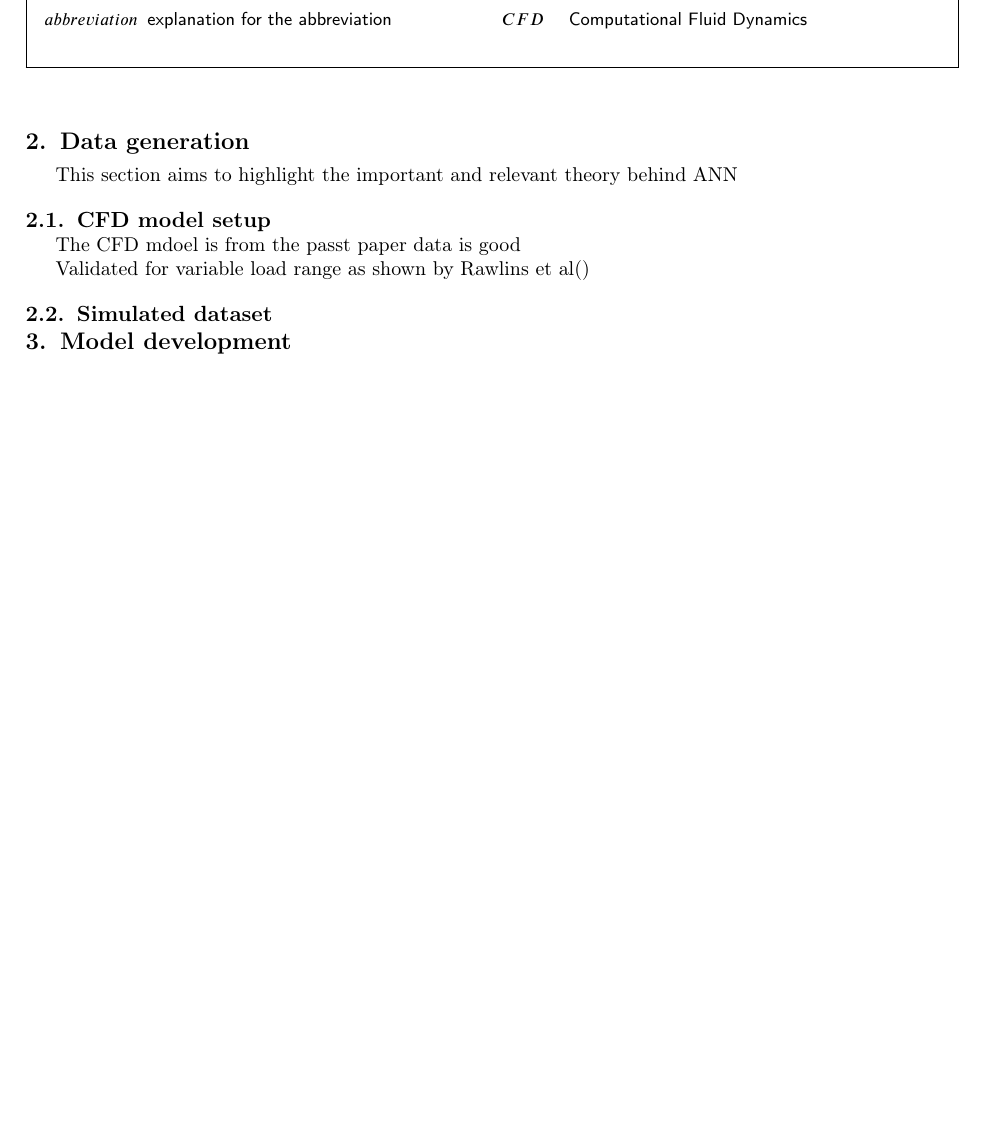
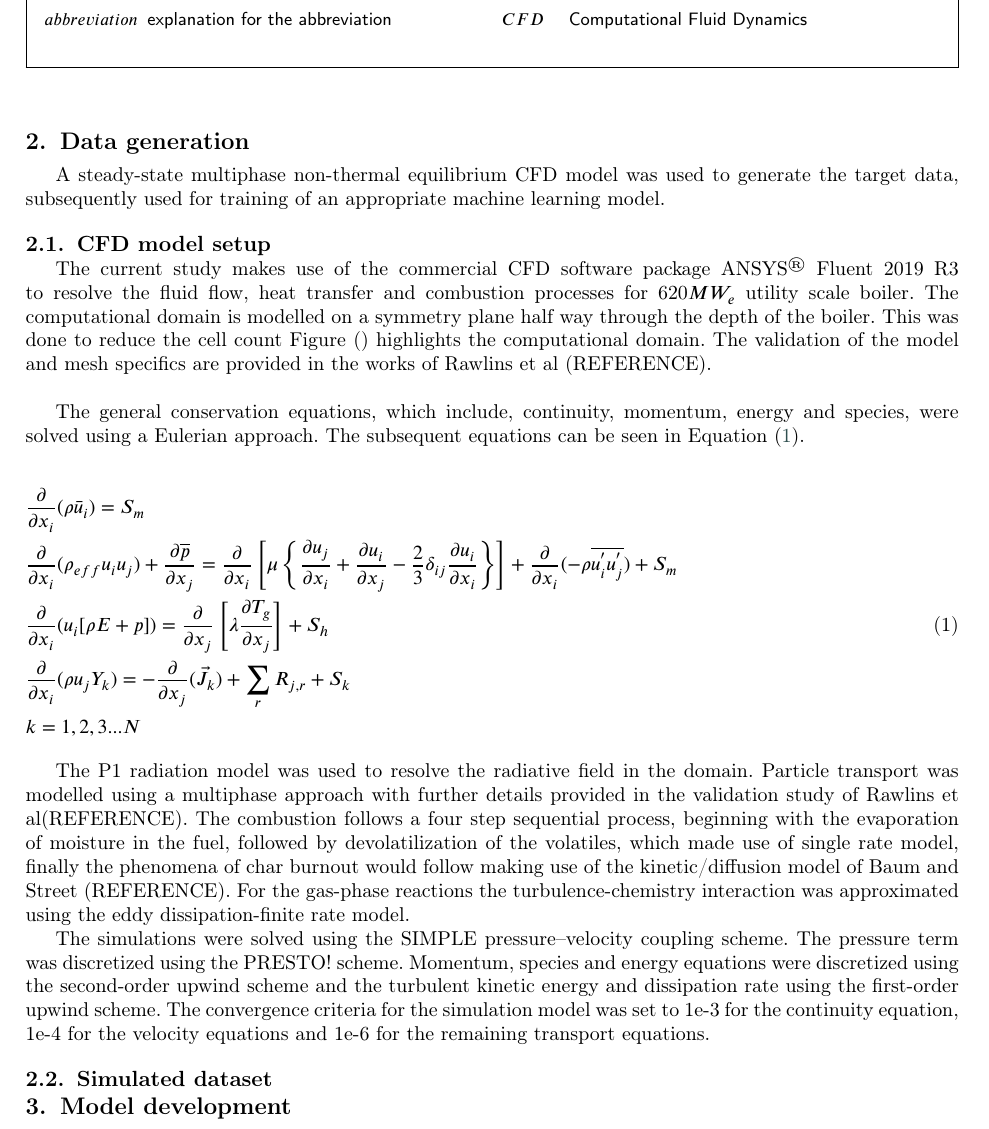
Before and after one commit to bradrawlins/Paper_1_Machine_learning, a LaTeX paper (ML_PAPER_SINGLE_COLUMN.tex): part of page 3 of 4, cut so that both start at the same text, the shorter picture padded with empty space. Compiled offline with pdfLaTeX; a LaTeX package or settings file that is missing is left out.

Commit message:
Update-02/12/2021

```diff
--- a/ML_PAPER_SINGLE_COLUMN.tex
+++ b/ML_PAPER_SINGLE_COLUMN.tex
@@ -22,7 +22,7 @@
 \usepackage{framed} % Framing content
 
 \usepackage{multicol} % Multiple columns environment
-
+\usepackage{amsmath}
 \usepackage{nomencl} % Nomenclature package
 
 \makenomenclature
@@ -250,13 +250,28 @@ The use of neural networks for the modelling of energy systems has been awesome.
 %% \appendix
 
 \section{Data generation}
-This section aims to highlight the important and relevant theory behind ANN
+A steady-state multiphase non-thermal equilibrium CFD model was used to generate the target data, subsequently used for training of an appropriate machine learning model.
 
 \subsection{CFD model setup}
-The CFD mdoel is from the passt paper data is good
 
-Validated for variable load range as shown by Rawlins et al()
+The current study makes use of the commercial CFD software package ANSYS\textsuperscript{\textregistered} Fluent 2019 R3 to resolve the fluid flow, heat transfer and combustion processes for 620$MW_e$ utility scale boiler. The computational domain is modelled on a symmetry plane half way through the depth of the boiler. This was done to reduce the cell count Figure () highlights the computational domain. The validation of the model and mesh specifics are provided in the works of Rawlins et al (REFERENCE).\\
 
+The general conservation equations, which include, continuity, momentum, energy and species, were solved using a Eulerian approach. The subsequent equations can be seen in Equation (\ref{eqn_cfd}).
+
+\begin{flalign} \label{eqn_cfd}
+&\frac{\partial}{\partial x_{i}}(\rho \bar{u}_{i})=S_{m} \nonumber &&\\
+&\frac{\partial}{\partial x_{i}}(\rho_{eff} u_{i}u_{j})+\frac{\partial \overline{p}}{\partial x_{j}}=\frac{\partial}{\partial x_{i}}\left[\mu\left\{\frac{\partial u_{j}}{\partial x_{i}}+\frac{\partial u_{i}}{\partial x_{j}}-\frac{2}{3}\delta_{ij}\frac{\partial u_{i}}{\partial x_{i}}\right\}\right]+\frac{\partial}{\partial x_{i}}(-\rho\overline{u_{i}^{'}u_{j}^{'}})+S_m \nonumber &&\\
+&\frac{\partial }{\partial x_{i}} (u_{i}[\rho E+p])=\frac{\partial }{\partial x_{j}}\left[\lambda\frac{\partial T_{g}}{\partial x_{j}}\right] +S_{h} &&\\
+&\frac{\partial}{\partial x_{i}}(\rho u_{j}Y_{k})=-\frac{\partial}{\partial x_{j}}(\vec{J_{k}})+ \sum_r R_{j,r} + S_{k} \nonumber && \\
+&k = 1,2,3...N \nonumber
+\end{flalign}
+
+The P1 radiation model was used to resolve the radiative field in the domain. Particle transport was modelled using a multiphase approach with further details provided in the validation study of Rawlins et al(REFERENCE). The combustion follows a four step sequential process, beginning with the evaporation of moisture in the fuel, followed by devolatilization of the volatiles, which made use of single rate model, finally the phenomena of char burnout would follow making use of the kinetic/diffusion model of Baum and Street (REFERENCE). For the gas-phase reactions the turbulence-chemistry interaction was approximated using the eddy dissipation-finite rate model.
+
+The simulations were solved using the SIMPLE pressure–velocity coupling scheme. The pressure term
+was discretized using the PRESTO! scheme. Momentum, species and energy equations were discretized
+using the second-order upwind scheme and the turbulent kinetic energy and dissipation rate using
+the first-order upwind scheme. The convergence criteria for the simulation model was set to 1e-3 for the continuity equation, 1e-4 for the velocity equations and 1e-6 for the remaining transport equations.
 \subsection{Simulated dataset}
 
 \section{Model development}
```
Also changed, not shown: ML_PAPER_SINGLE_COLUMN.pdf, 6 other files.
